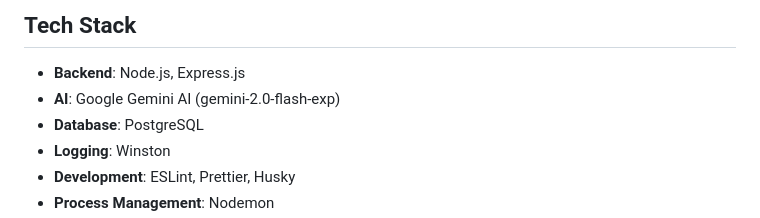
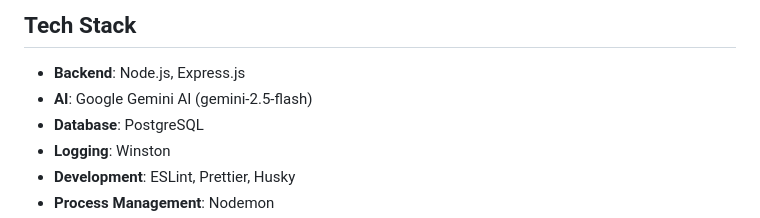
Before and after one commit to jyoti369/text-to-sql-powerhouse, a Markdown page: README.md, the part around the change. GitHub-like rendering.

Commit message:
Update README to reflect Gemini 2.5 Flash model

```diff
--- a/README.md
+++ b/README.md
@@ -17,7 +17,7 @@ queries. Built with Node.js, Express, and PostgreSQL.
 ## Tech Stack
 
 - **Backend**: Node.js, Express.js
-- **AI**: Google Gemini AI (gemini-2.0-flash-exp)
+- **AI**: Google Gemini AI (gemini-2.5-flash)
 - **Database**: PostgreSQL
 - **Logging**: Winston
 - **Development**: ESLint, Prettier, Husky
```
